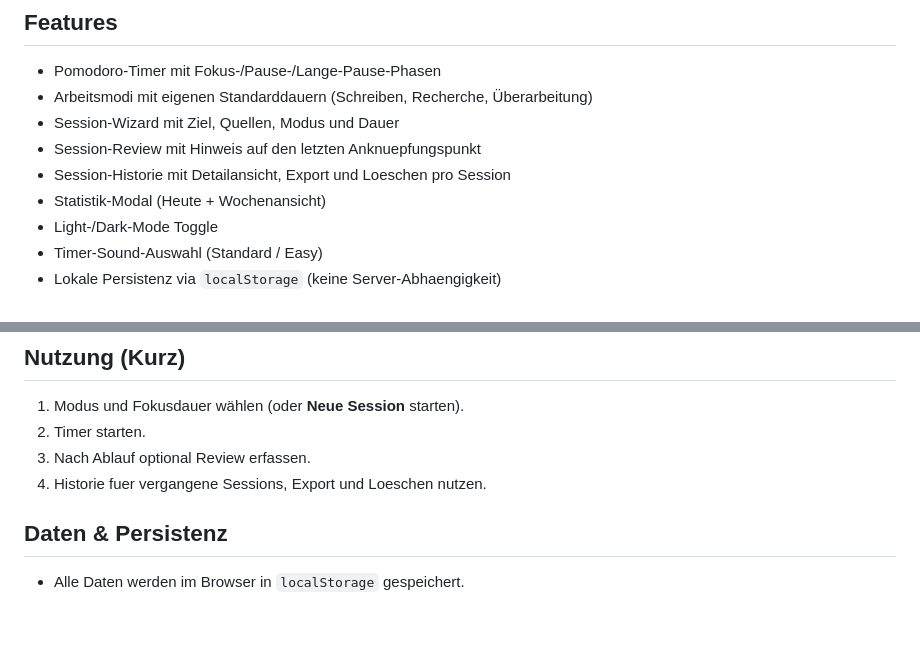
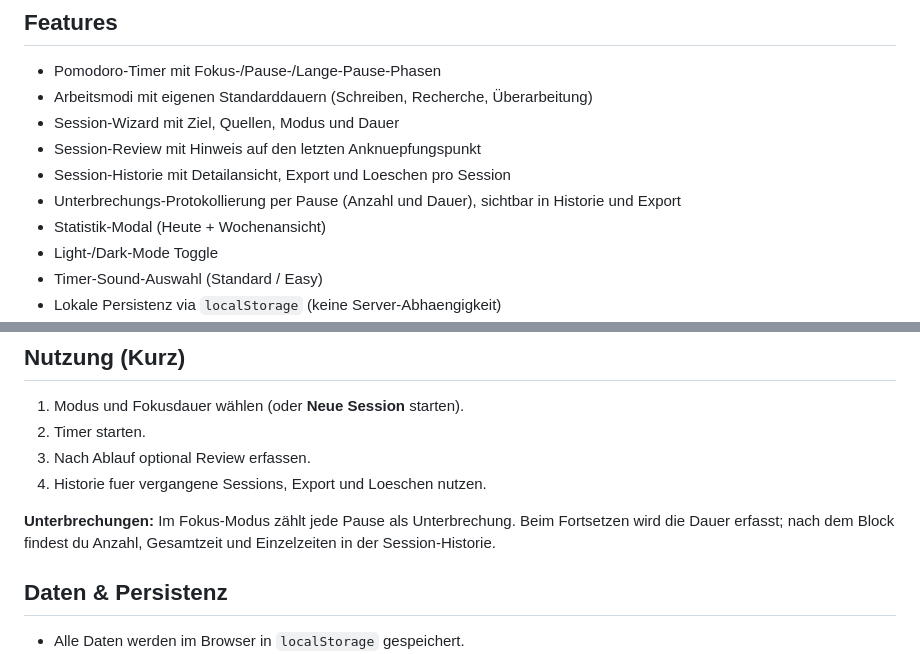
Before and after one commit to johannesalberts/godeep, a Markdown page: README.md, 2 parts joined by grey strips. Drawn GitHub-style; blank space fills up the shorter version.

Commit message:
Document interruption tracking in README

```diff
--- a/README.md
+++ b/README.md
@@ -19,6 +19,7 @@ GoDeep ist eine minimalistische Fokus-App für Deep-Work-Sessions, insbesondere
 - Session-Wizard mit Ziel, Quellen, Modus und Dauer
 - Session-Review mit Hinweis auf den letzten Anknuepfungspunkt
 - Session-Historie mit Detailansicht, Export und Loeschen pro Session
+- Unterbrechungs-Protokollierung per Pause (Anzahl und Dauer), sichtbar in Historie und Export
 - Statistik-Modal (Heute + Wochenansicht)
 - Light-/Dark-Mode Toggle
 - Timer-Sound-Auswahl (Standard / Easy)
@@ -138,6 +139,8 @@ docker compose up -d --force-recreate
 3. Nach Ablauf optional Review erfassen.
 4. Historie fuer vergangene Sessions, Export und Loeschen nutzen.
 
+**Unterbrechungen:** Im Fokus-Modus zählt jede Pause als Unterbrechung. Beim Fortsetzen wird die Dauer erfasst; nach dem Block findest du Anzahl, Gesamtzeit und Einzelzeiten in der Session-Historie.
+
 ## Daten & Persistenz
 
 - Alle Daten werden im Browser in `localStorage` gespeichert.
```
